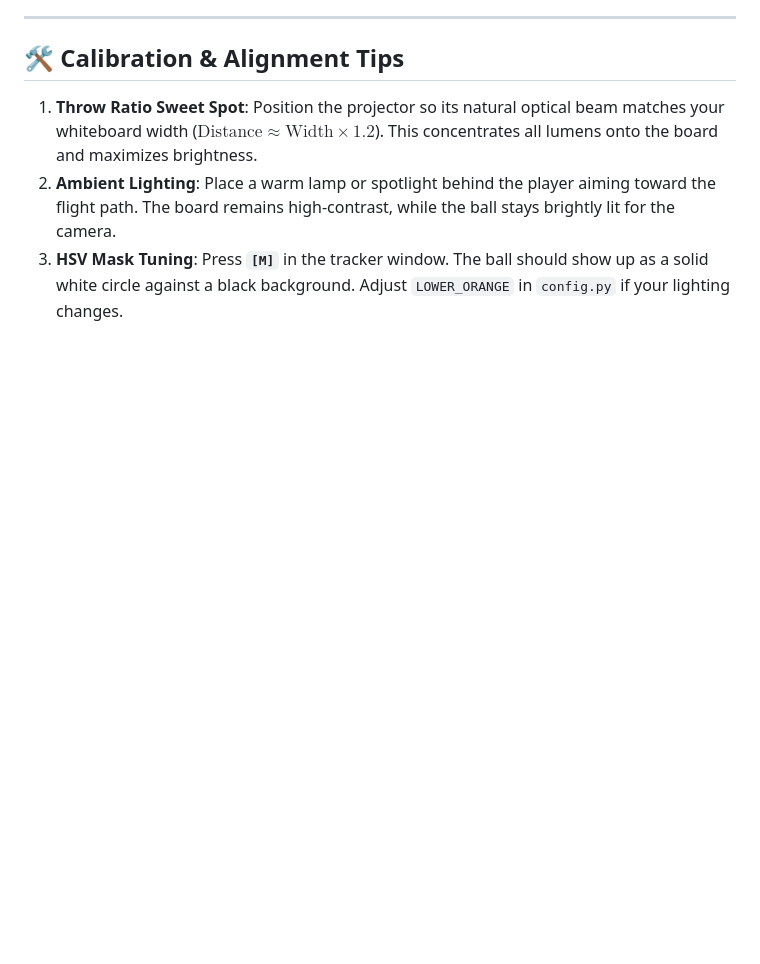
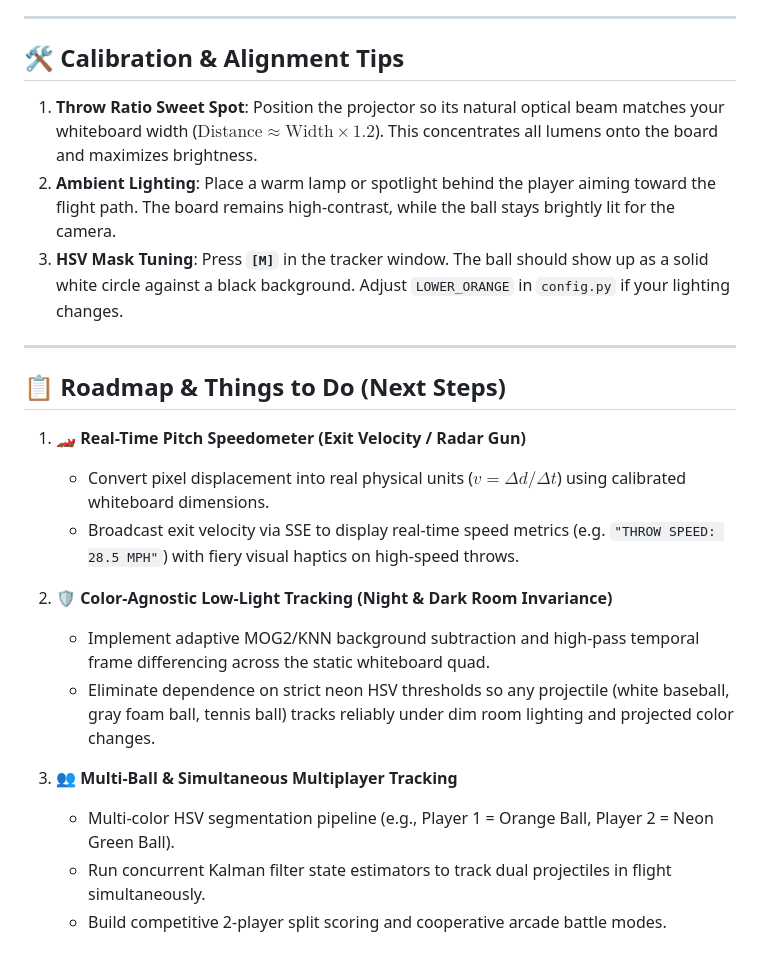
Before and after one commit to tkondamuru/thudwave, a Markdown page: README.md, the part around the change. GitHub-like rendering; blank space fills up the shorter version.

Commit message:
Add roadmap items: Real-Time Speedometer, Color-Agnostic Low-Light Tracking, and Multi-Ball Tracking

```diff
--- a/README.md
+++ b/README.md
@@ -178,3 +178,20 @@ python detect_whiteboard_hits.py
 1. **Throw Ratio Sweet Spot**: Position the projector so its natural optical beam matches your whiteboard width ($\text{Distance} \approx \text{Width} \times 1.2$). This concentrates all lumens onto the board and maximizes brightness.
 2. **Ambient Lighting**: Place a warm lamp or spotlight behind the player aiming toward the flight path. The board remains high-contrast, while the ball stays brightly lit for the camera.
 3. **HSV Mask Tuning**: Press **`[M]`** in the tracker window. The ball should show up as a solid white circle against a black background. Adjust `LOWER_ORANGE` in `config.py` if your lighting changes.
+
+---
+
+## 📋 Roadmap & Things to Do (Next Steps)
+
+1. **🏎️ Real-Time Pitch Speedometer (Exit Velocity / Radar Gun)**
+   * Convert pixel displacement into real physical units ($v = \Delta d / \Delta t$) using calibrated whiteboard dimensions.
+   * Broadcast exit velocity via SSE to display real-time speed metrics (e.g. `"THROW SPEED: 28.5 MPH"`) with fiery visual haptics on high-speed throws.
+
+2. **🛡️ Color-Agnostic Low-Light Tracking (Night & Dark Room Invariance)**
+   * Implement adaptive MOG2/KNN background subtraction and high-pass temporal frame differencing across the static whiteboard quad.
+   * Eliminate dependence on strict neon HSV thresholds so any projectile (white baseball, gray foam ball, tennis ball) tracks reliably under dim room lighting and projected color changes.
+
+3. **👥 Multi-Ball & Simultaneous Multiplayer Tracking**
+   * Multi-color HSV segmentation pipeline (e.g., Player 1 = Orange Ball, Player 2 = Neon Green Ball).
+   * Run concurrent Kalman filter state estimators to track dual projectiles in flight simultaneously.
+   * Build competitive 2-player split scoring and cooperative arcade battle modes.
```
